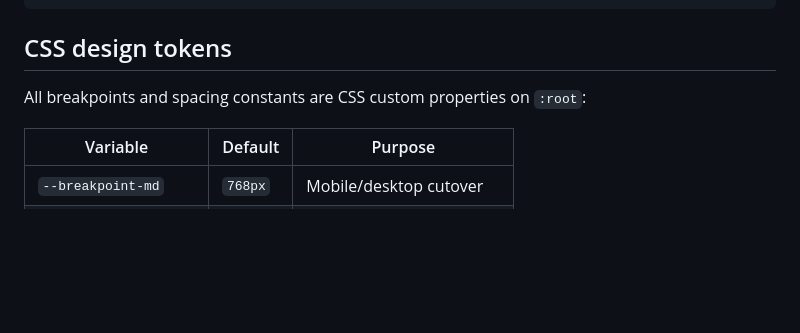
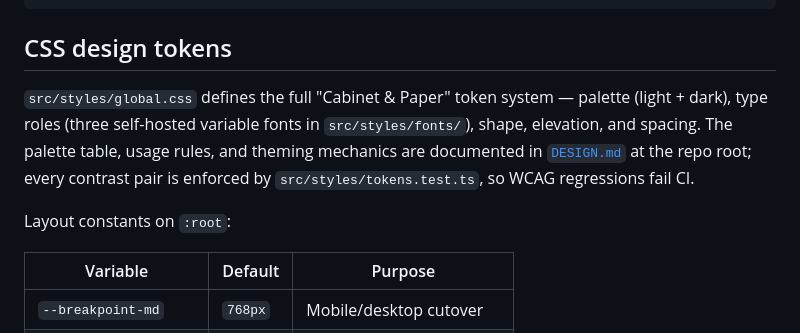
Before and after one commit to solve4it/mycollections, a Markdown page: apps/web/README.md, the part around the change. GitHub-like rendering; blank space fills up the shorter version.

Commit message:
docs: add DESIGN.md visual direction, link from DEVELOPMENT.md and web README #220
Assisted by: Claude Fable 5 <noreply@anthropic.com>

```diff
--- a/apps/web/README.md
+++ b/apps/web/README.md
@@ -103,7 +103,13 @@ pnpm lint       # Biome lint + format check
 
 ## CSS design tokens
 
-All breakpoints and spacing constants are CSS custom properties on `:root`:
+`src/styles/global.css` defines the full "Cabinet & Paper" token system — palette (light +
+dark), type roles (three self-hosted variable fonts in `src/styles/fonts/`), shape, elevation,
+and spacing. The palette table, usage rules, and theming mechanics are documented in
+[`DESIGN.md`](../../DESIGN.md) at the repo root; every contrast pair is enforced by
+`src/styles/tokens.test.ts`, so WCAG regressions fail CI.
+
+Layout constants on `:root`:
 
 | Variable | Default | Purpose |
 |---|---|---|
```
Also changed, not shown: DESIGN.md (added, +82 -0 lines), DEVELOPMENT.md (+1 -1 lines).
